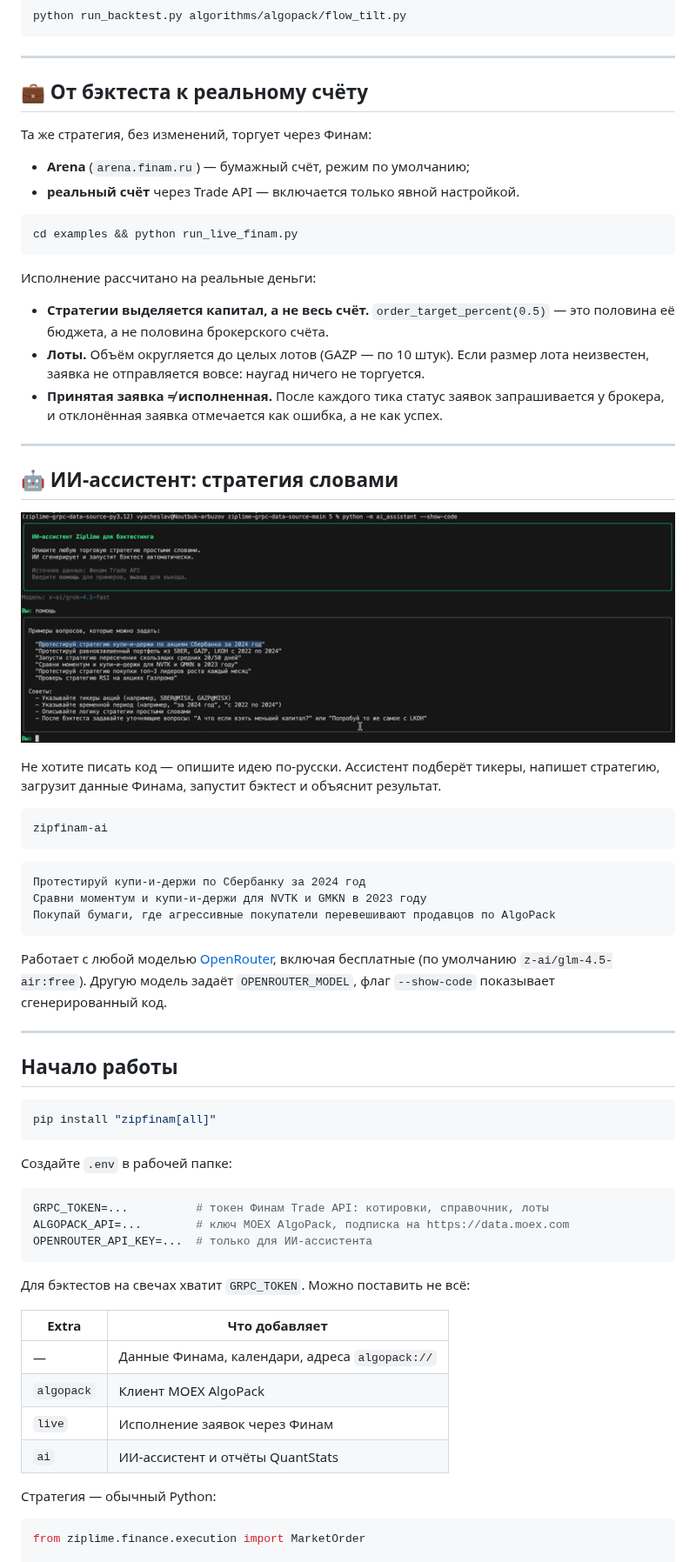
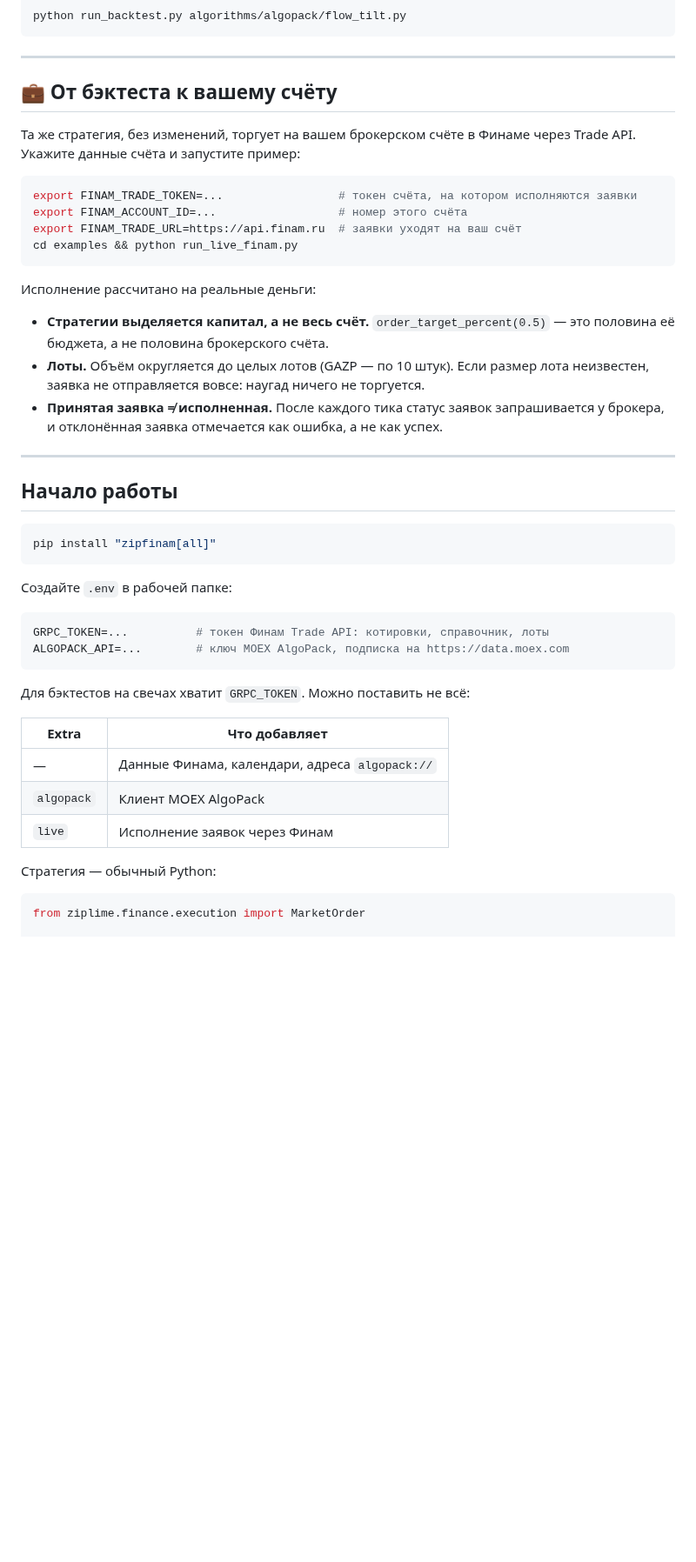
Before and after one commit to arbuzovv/zipFinam, a Markdown page: README.md, the part around one of its changes. Shown at 87% size. Drawn GitHub-style; pictures changed too: img/ai_animation.gif (deleted); blank space fills up the shorter version.

````diff
--- a/README.md
+++ b/README.md
@@ -112,14 +133,16 @@ python run_backtest.py algorithms/algopack/flow_tilt.py
 
 ---
 
-## 💼 От бэктеста к реальному счёту
+<a id="live"></a>
+## 💼 От бэктеста к вашему счёту
 
-Та же стратегия, без изменений, торгует через Финам:
-
-- **Arena** (`arena.finam.ru`) — бумажный счёт, режим по умолчанию;
-- **реальный счёт** через Trade API — включается только явной настройкой.
+Та же стратегия, без изменений, торгует на вашем брокерском счёте в Финаме через Trade API.
+Укажите данные счёта и запустите пример:
 
 ```bash
+export FINAM_TRADE_TOKEN=...                 # токен счёта, на котором исполняются заявки
+export FINAM_ACCOUNT_ID=...                  # номер этого счёта
+export FINAM_TRADE_URL=https://api.finam.ru  # заявки уходят на ваш счёт
 cd examples && python run_live_finam.py
 ```
 
@@ -134,29 +157,7 @@ cd examples && python run_live_finam.py
 
 ---
 
-## 🤖 ИИ-ассистент: стратегия словами
-
-![ИИ-ассистент zipFinam](https://raw.githubusercontent.com/arbuzovv/zipFinam/main/img/ai_animation.gif)
-
-Не хотите писать код — опишите идею по-русски. Ассистент подберёт тикеры, напишет стратегию,
-загрузит данные Финама, запустит бэктест и объяснит результат.
-
-```bash
-zipfinam-ai
-```
-
-```
-Протестируй купи-и-держи по Сбербанку за 2024 год
-Сравни моментум и купи-и-держи для NVTK и GMKN в 2023 году
-Покупай бумаги, где агрессивные покупатели перевешивают продавцов по AlgoPack
-```
-
-Работает с любой моделью [OpenRouter](https://openrouter.ai), включая бесплатные (по умолчанию
-`z-ai/glm-4.5-air:free`). Другую модель задаёт `OPENROUTER_MODEL`, флаг `--show-code` показывает
-сгенерированный код.
-
----
-
+<a id="quick-start"></a>
 ## Начало работы
 
 ```bash
@@ -168,7 +169,6 @@ pip install "zipfinam[all]"
 ```env
 GRPC_TOKEN=...          # токен Финам Trade API: котировки, справочник, лоты
 ALGOPACK_API=...        # ключ MOEX AlgoPack, подписка на https://data.moex.com
-OPENROUTER_API_KEY=...  # только для ИИ-ассистента
 ```
 
 Для бэктестов на свечах хватит `GRPC_TOKEN`. Можно поставить не всё:
@@ -178,7 +178,6 @@ OPENROUTER_API_KEY=...  # только для ИИ-ассистента
 | — | Данные Финама, календари, адреса `algopack://` |
 | `algopack` | Клиент MOEX AlgoPack |
 | `live` | Исполнение заявок через Финам |
-| `ai` | ИИ-ассистент и отчёты QuantStats |
 
 Стратегия — обычный Python:
 
````
Also changed, not shown: other parts of README.md (+37 -17 lines), img/zipFinam_black.png (deleted), img/zipfinam-demo-dark.gif (added), img/zipfinam-demo-light.gif (added).
